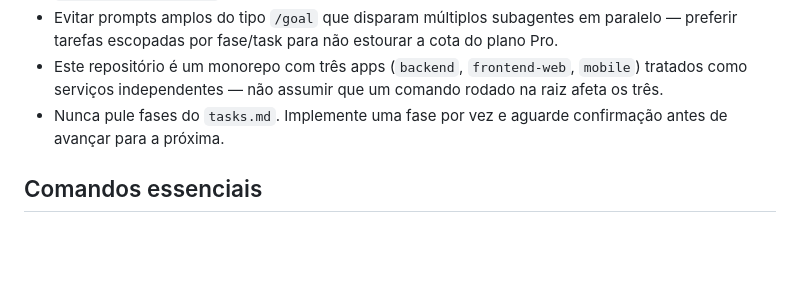
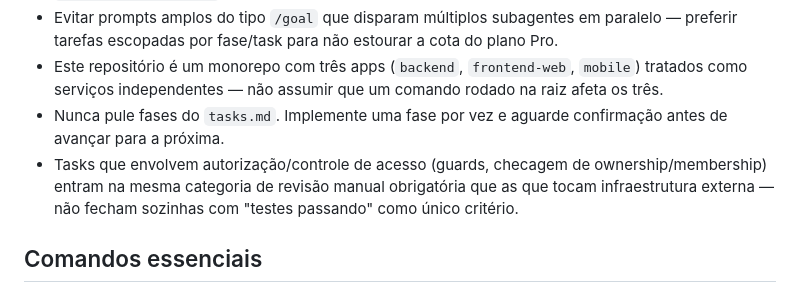
Before and after one commit to LucasDavid80/my-roadie-platform, a Markdown page: AGENTS.md, the part around the change. Rendered like a GitHub page; blank space fills up the shorter version.

```diff
--- a/AGENTS.md
+++ b/AGENTS.md
@@ -19,6 +19,7 @@
 - Evitar prompts amplos do tipo `/goal` que disparam múltiplos subagentes em paralelo — preferir tarefas escopadas por fase/task para não estourar a cota do plano Pro.
 - Este repositório é um monorepo com três apps (`backend`, `frontend-web`, `mobile`) tratados como serviços independentes — não assumir que um comando rodado na raiz afeta os três.
 - Nunca pule fases do `tasks.md`. Implemente uma fase por vez e aguarde confirmação antes de avançar para a próxima.
+- Tasks que envolvem autorização/controle de acesso (guards, checagem de ownership/membership) entram na mesma categoria de revisão manual obrigatória que as que tocam infraestrutura externa — não fecham sozinhas com "testes passando" como único critério.
 
 ## Comandos essenciais
 
```
Also changed, not shown: PROMPTS.md (+6 -0 lines).
